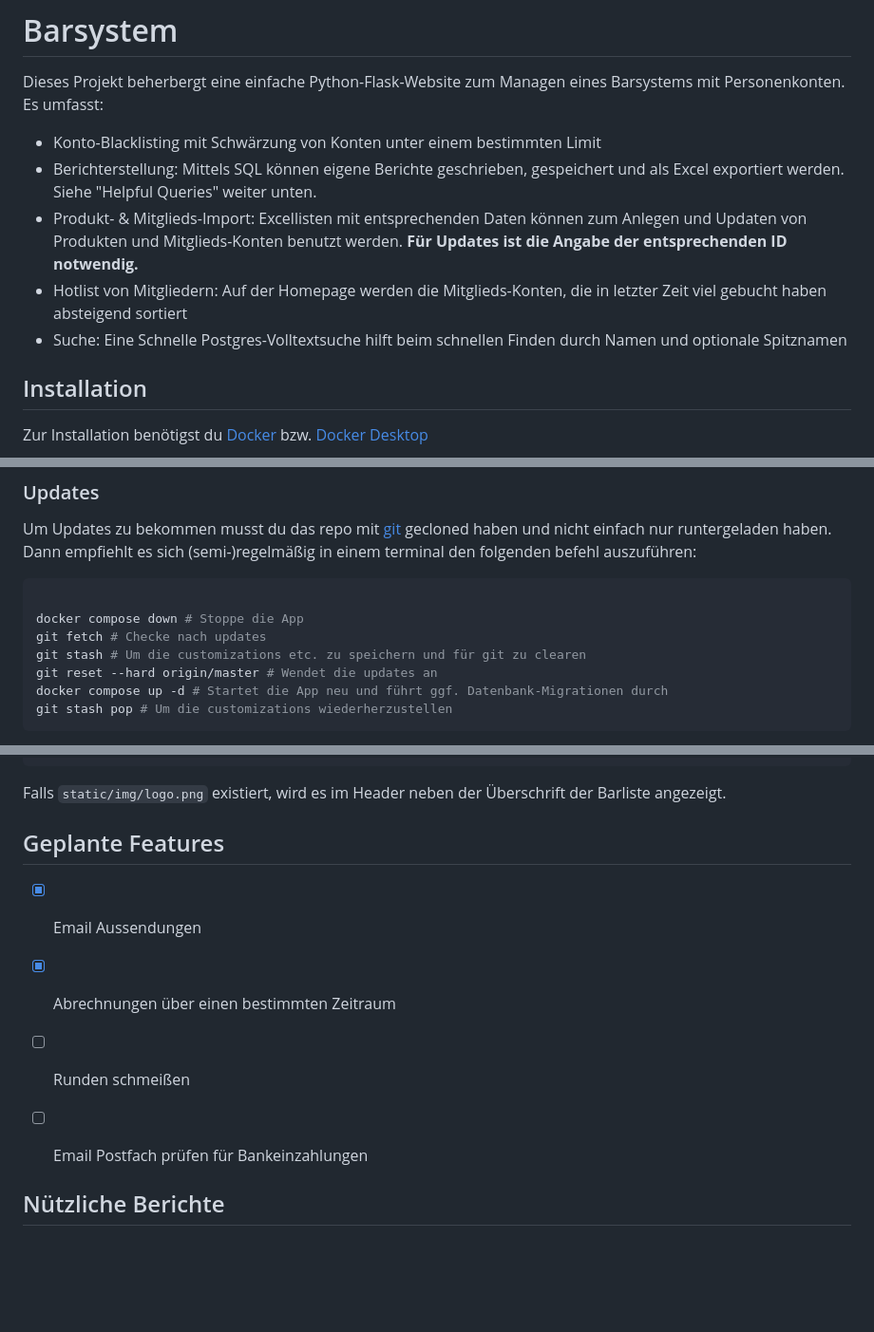
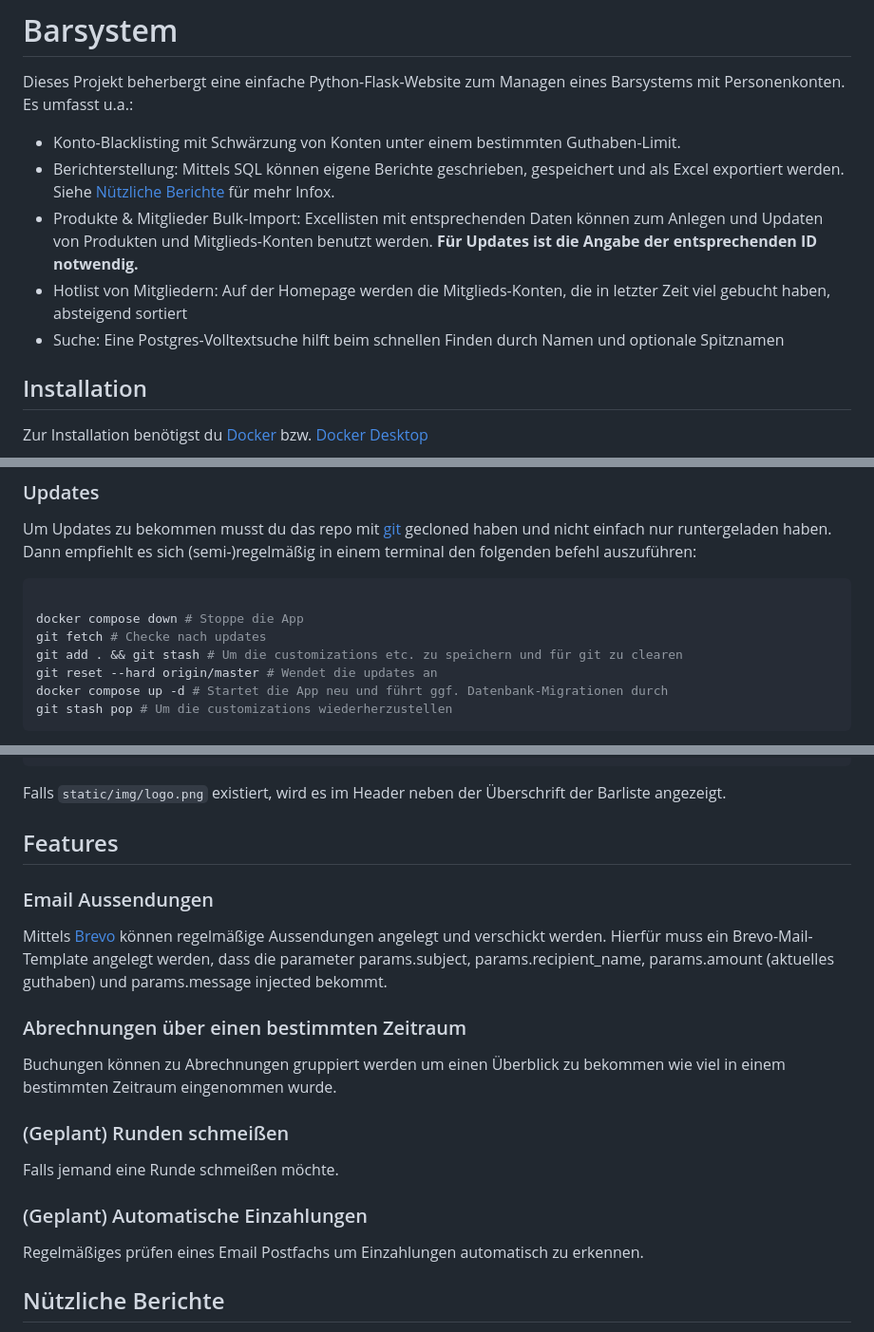
Before and after one commit to relaxin101/barsystem, a Markdown page: readme.md, 3 parts joined by grey strips. Shown at 95% size. GitHub-like rendering; blank space fills up the shorter version.

```diff
--- a/readme.md
+++ b/readme.md
@@ -1,11 +1,11 @@
 # Barsystem
 Dieses Projekt beherbergt eine einfache Python-Flask-Website zum Managen eines Barsystems mit Personenkonten.
-Es umfasst:
-- Konto-Blacklisting mit Schwärzung von Konten unter einem bestimmten Limit
-- Berichterstellung: Mittels SQL können eigene Berichte geschrieben, gespeichert und als Excel exportiert werden. Siehe "Helpful Queries" weiter unten.
-- Produkt- & Mitglieds-Import: Excellisten mit entsprechenden Daten können zum Anlegen und Updaten von Produkten und Mitglieds-Konten benutzt werden. **Für Updates ist die Angabe der entsprechenden ID notwendig.**
-- Hotlist von Mitgliedern: Auf der Homepage werden die Mitglieds-Konten, die in letzter Zeit viel gebucht haben absteigend sortiert
-- Suche: Eine Schnelle Postgres-Volltextsuche hilft beim schnellen Finden durch Namen und optionale Spitznamen
+Es umfasst u.a.:
+- Konto-Blacklisting mit Schwärzung von Konten unter einem bestimmten Guthaben-Limit.
+- Berichterstellung: Mittels SQL können eigene Berichte geschrieben, gespeichert und als Excel exportiert werden. Siehe [Nützliche Berichte](https://github.com/relaxin101/barsystem/edit/master/readme.md) für mehr Infox.
+- Produkte & Mitglieder Bulk-Import: Excellisten mit entsprechenden Daten können zum Anlegen und Updaten von Produkten und Mitglieds-Konten benutzt werden. **Für Updates ist die Angabe der entsprechenden ID notwendig.**
+- Hotlist von Mitgliedern: Auf der Homepage werden die Mitglieds-Konten, die in letzter Zeit viel gebucht haben, absteigend sortiert
+- Suche: Eine Postgres-Volltextsuche hilft beim schnellen Finden durch Namen und optionale Spitznamen
 
 
 ## Installation
@@ -25,7 +25,7 @@ Dann empfiehlt es sich (semi-)regelmäßig in einem terminal den folgenden befeh
 
 docker compose down # Stoppe die App
 git fetch # Checke nach updates
-git stash # Um die customizations etc. zu speichern und für git zu clearen
+git add . && git stash # Um die customizations etc. zu speichern und für git zu clearen
 git reset --hard origin/master # Wendet die updates an
 docker compose up -d # Startet die App neu und führt ggf. Datenbank-Migrationen durch
 git stash pop # Um die customizations wiederherzustellen
@@ -49,12 +49,19 @@ Unter `static/css/style.css` können die Hauptfarben der Website angepasst werde
 
 Falls `static/img/logo.png` existiert, wird es im Header neben der Überschrift der Barliste angezeigt.
 
-## Geplante Features
-- [x] Email Aussendungen
-- [x] Abrechnungen über einen bestimmten Zeitraum
-- [ ] Runden schmeißen
-- [ ] Email Postfach prüfen für Bankeinzahlungen
+## Features
+### Email Aussendungen
+Mittels [Brevo](https://www.brevo.com/de/) können regelmäßige Aussendungen angelegt und verschickt werden.
+Hierfür muss ein Brevo-Mail-Template angelegt werden, dass die parameter params.subject, params.recipient_name, params.amount (aktuelles guthaben) und params.message injected bekommt.
 
+### Abrechnungen über einen bestimmten Zeitraum
+Buchungen können zu Abrechnungen gruppiert werden um einen Überblick zu bekommen wie viel in einem bestimmten Zeitraum eingenommen wurde.
+
+### (Geplant) Runden schmeißen
+Falls jemand eine Runde schmeißen möchte.
+
+### (Geplant) Automatische Einzahlungen
+Regelmäßiges prüfen eines Email Postfachs um Einzahlungen automatisch zu erkennen.
 
 ## Nützliche Berichte
 Für die Bericht-Verwaltung sind hier mal ein paar Queries, die prbly häufiger gebraucht werden.
```
